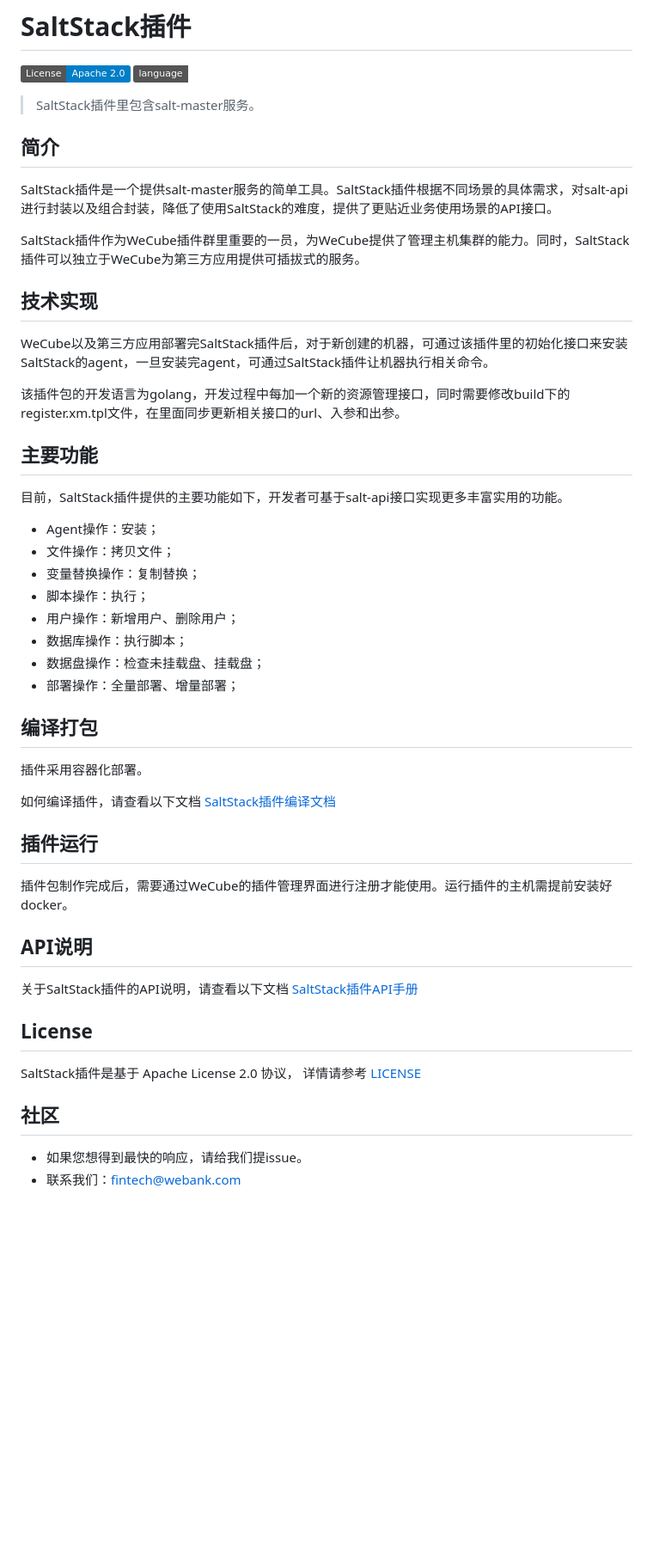
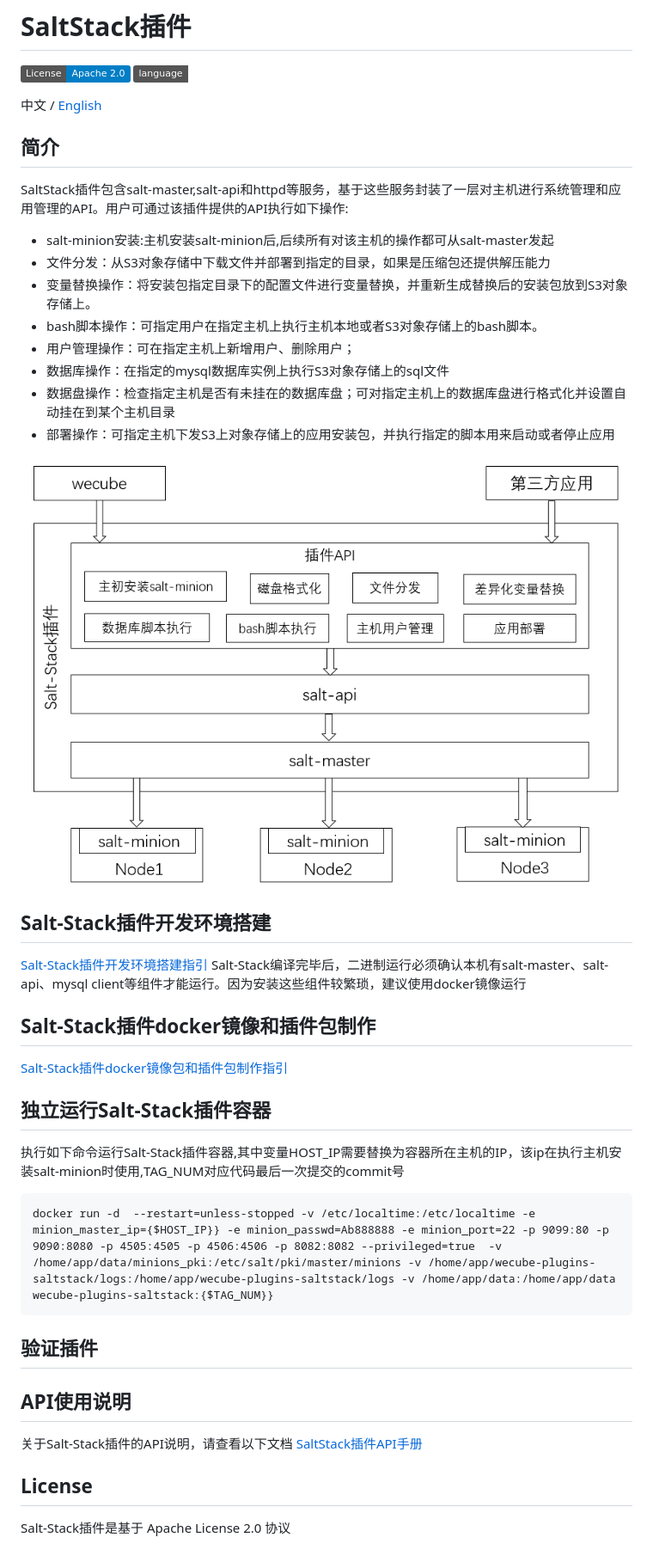
Before and after one commit to WeBankPartners/wecube-plugins-saltstack, a Markdown page: README.md, the part around the change. Shown: that part at 86% size. Rendered like a GitHub page; pictures changed too: docs/images/architectrue.png (added); badges without logos; blank space fills up the shorter version.

Commit message:
34_update_doc

````diff
--- a/README.md
+++ b/README.md
@@ -2,58 +2,43 @@
 [![License](https://img.shields.io/badge/License-Apache%202.0-blue.svg)](https://opensource.org/licenses/Apache-2.0)
 ![](https://img.shields.io/badge/language-golang-orang.svg)
 
-> SaltStack插件里包含salt-master服务。
+中文 / [English](README_EN.md)
 
 ## 简介
-
-SaltStack插件是一个提供salt-master服务的简单工具。SaltStack插件根据不同场景的具体需求，对salt-api进行封装以及组合封装，降低了使用SaltStack的难度，提供了更贴近业务使用场景的API接口。
-
-SaltStack插件作为WeCube插件群里重要的一员，为WeCube提供了管理主机集群的能力。同时，SaltStack插件可以独立于WeCube为第三方应用提供可插拔式的服务。
+SaltStack插件包含salt-master,salt-api和httpd等服务，基于这些服务封装了一层对主机进行系统管理和应用管理的API。用户可通过该插件提供的API执行如下操作:
+- salt-minion安装:主机安装salt-minion后,后续所有对该主机的操作都可从salt-master发起
+- 文件分发：从S3对象存储中下载文件并部署到指定的目录，如果是压缩包还提供解压能力
+- 变量替换操作：将安装包指定目录下的配置文件进行变量替换，并重新生成替换后的安装包放到S3对象存储上。
+- bash脚本操作：可指定用户在指定主机上执行主机本地或者S3对象存储上的bash脚本。
+- 用户管理操作：可在指定主机上新增用户、删除用户；
+- 数据库操作：在指定的mysql数据库实例上执行S3对象存储上的sql文件
+- 数据盘操作：检查指定主机是否有未挂在的数据库盘；可对指定主机上的数据库盘进行格式化并设置自动挂在到某个主机目录
+- 部署操作：可指定主机下发S3上对象存储上的应用安装包，并执行指定的脚本用来启动或者停止应用
 
 
-## 技术实现
+<img src="./docs/images/architectrue.png" />
 
-WeCube以及第三方应用部署完SaltStack插件后，对于新创建的机器，可通过该插件里的初始化接口来安装SaltStack的agent，一旦安装完agent，可通过SaltStack插件让机器执行相关命令。
-
-该插件包的开发语言为golang，开发过程中每加一个新的资源管理接口，同时需要修改build下的register.xm.tpl文件，在里面同步更新相关接口的url、入参和出参。
+## Salt-Stack插件开发环境搭建
+[Salt-Stack插件开发环境搭建指引](docs/compile/wecube-plugins-saltstack_build_dev_env)
+Salt-Stack编译完毕后，二进制运行必须确认本机有salt-master、salt-api、mysql client等组件才能运行。因为安装这些组件较繁琐，建议使用docker镜像运行
 
 
-## 主要功能
+## Salt-Stack插件docker镜像和插件包制作
+[Salt-Stack插件docker镜像包和插件包制作指引](docs/compile/wecube-plugins-saltstack_compile_guide.md)
 
-目前，SaltStack插件提供的主要功能如下，开发者可基于salt-api接口实现更多丰富实用的功能。
+## 独立运行Salt-Stack插件容器
+执行如下命令运行Salt-Stack插件容器,其中变量HOST_IP需要替换为容器所在主机的IP，该ip在执行主机安装salt-minion时使用,TAG_NUM对应代码最后一次提交的commit号
 
-- Agent操作：安装；
-- 文件操作：拷贝文件；
-- 变量替换操作：复制替换；
-- 脚本操作：执行；
-- 用户操作：新增用户、删除用户；
-- 数据库操作：执行脚本；
-- 数据盘操作：检查未挂载盘、挂载盘；
-- 部署操作：全量部署、增量部署；
+```
+docker run -d  --restart=unless-stopped -v /etc/localtime:/etc/localtime -e minion_master_ip={$HOST_IP}} -e minion_passwd=Ab888888 -e minion_port=22 -p 9099:80 -p 9090:8080 -p 4505:4505 -p 4506:4506 -p 8082:8082 --privileged=true  -v /home/app/data/minions_pki:/etc/salt/pki/master/minions -v /home/app/wecube-plugins-saltstack/logs:/home/app/wecube-plugins-saltstack/logs -v /home/app/data:/home/app/data wecube-plugins-saltstack:{$TAG_NUM}}
+```
+
+## 验证插件
 
 
-## 编译打包
-
-插件采用容器化部署。
-
-如何编译插件，请查看以下文档
-[SaltStack插件编译文档](docs/compile/wecube-plugins-saltstack_compile_guide.md)
-
-
-## 插件运行
-插件包制作完成后，需要通过WeCube的插件管理界面进行注册才能使用。运行插件的主机需提前安装好docker。
-
-
-## API说明
-关于SaltStack插件的API说明，请查看以下文档
+## API使用说明
+关于Salt-Stack插件的API说明，请查看以下文档
 [SaltStack插件API手册](docs/api/wecube_plugins_saltstack_api_guide.md)
 
-
 ## License
-SaltStack插件是基于 Apache License 2.0 协议， 详情请参考
-[LICENSE](LICENSE)
-
-
-## 社区
-- 如果您想得到最快的响应，请给我们提issue。
-- 联系我们：fintech@webank.com
+Salt-Stack插件是基于 Apache License 2.0 协议
````
Also changed, not shown: 1 other file.
